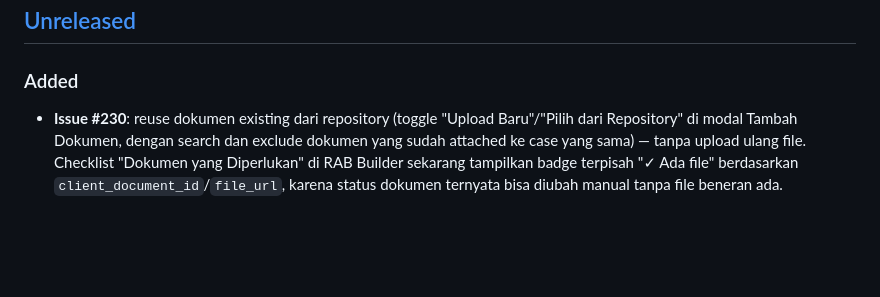
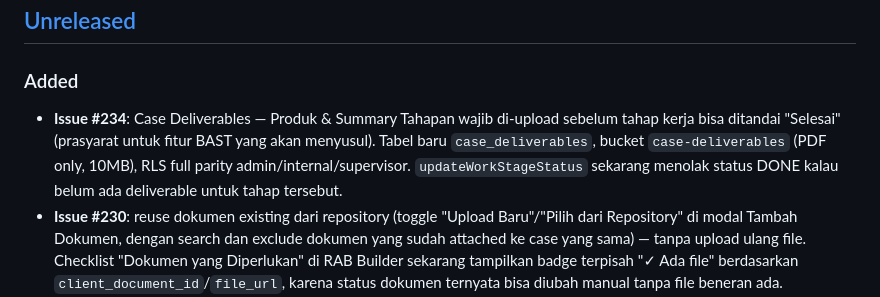
Before and after one commit to soulmediaglobal/sma-app, a Markdown page: App_Changelog.md, the part around the change. Rendered like a GitHub page; blank space fills up the shorter version.

Commit message:
Update changelog: Issue #234 Case Deliverables

```diff
--- a/App_Changelog.md
+++ b/App_Changelog.md
@@ -19,6 +19,12 @@ dan project ini mengikuti [Semantic Versioning](https://semver.org/).
 
 ### Added
 
+- **Issue #234**: Case Deliverables — Produk & Summary Tahapan wajib
+  di-upload sebelum tahap kerja bisa ditandai "Selesai" (prasyarat
+  untuk fitur BAST yang akan menyusul). Tabel baru `case_deliverables`,
+  bucket `case-deliverables` (PDF only, 10MB), RLS full parity
+  admin/internal/supervisor. `updateWorkStageStatus` sekarang menolak
+  status DONE kalau belum ada deliverable untuk tahap tersebut.
 - **Issue #230**: reuse dokumen existing dari repository (toggle
   "Upload Baru"/"Pilih dari Repository" di modal Tambah Dokumen,
   dengan search dan exclude dokumen yang sudah attached ke case yang
```
